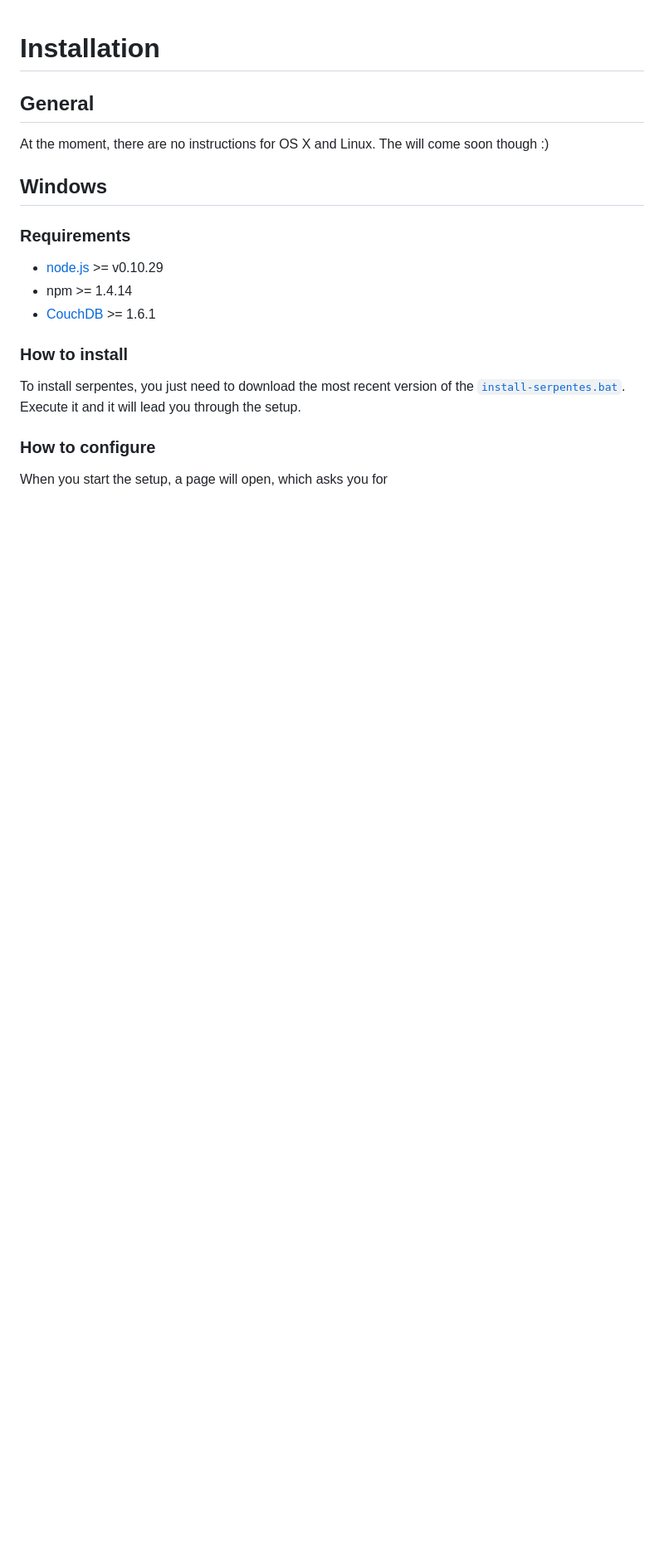
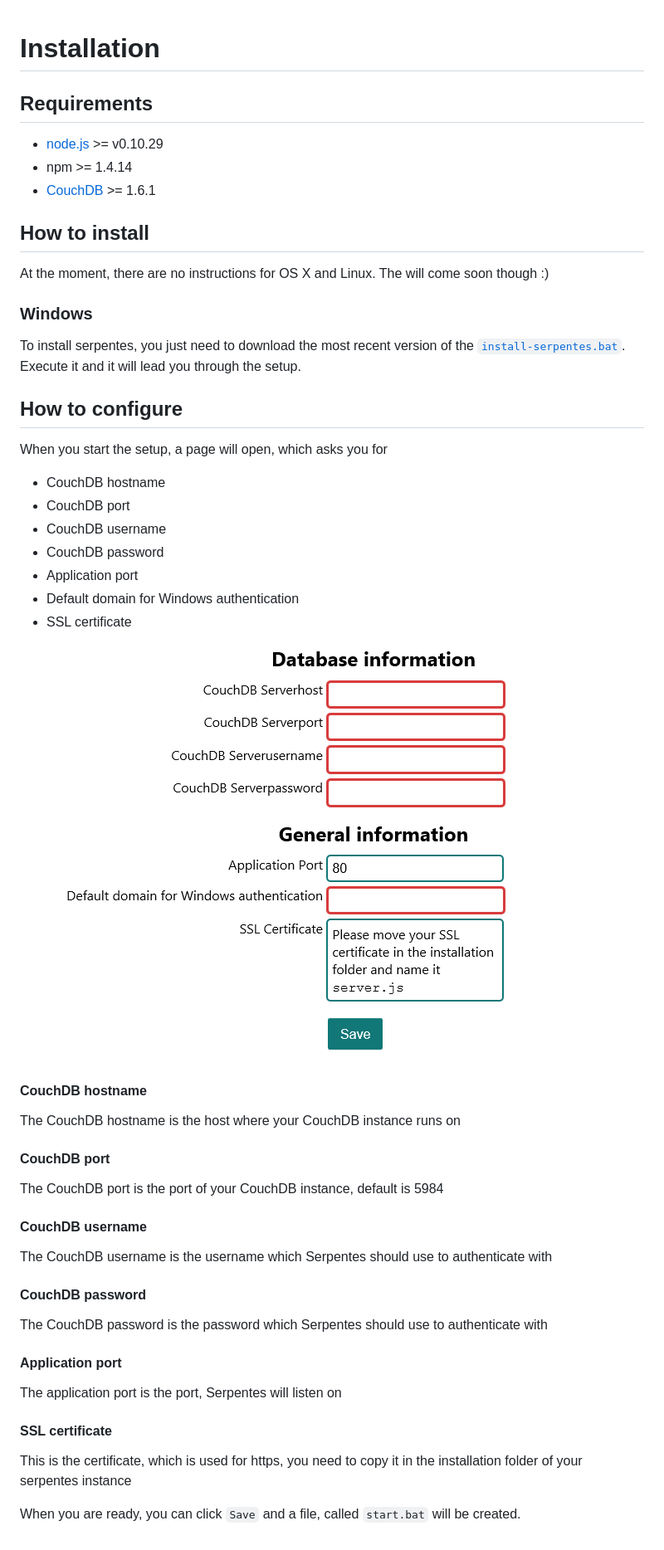
Before and after one commit to CodingLizards/serpentes, a Markdown page: install.md, the part around the change. Shown: that part at 83% size. GitHub-like rendering; pictures changed too: images/configure.png (added); blank space fills up the shorter version.

```diff
--- a/install.md
+++ b/install.md
@@ -1,14 +1,39 @@
 # Installation
-## General
-At the moment, there are no instructions for OS X and Linux. The will come soon though :)
-## Windows
-### Requirements
+## Requirements
 - [node.js](http://nodejs.org/) >= v0.10.29
 - npm >= 1.4.14
 - [CouchDB](http://couchdb.apache.org/) >= 1.6.1
 
-### How to install
+## How to install
+At the moment, there are no instructions for OS X and Linux. The will come soon though :)
+### Windows
 To install serpentes, you just need to download the most recent version of the [`install-serpentes.bat`](https://github.com/CodingLizards/serpentes/releases). Execute it and it will lead you through the setup.
 
-### How to configure
+## How to configure
 When you start the setup, a page will open, which asks you for
+- CouchDB hostname
+- CouchDB port
+- CouchDB username
+- CouchDB password
+- Application port
+- Default domain for Windows authentication
+- SSL certificate
+
+![Configuration UI](images/configure.png)
+
+
+#### CouchDB hostname
+The CouchDB hostname is the host where your CouchDB instance runs on
+#### CouchDB port
+The CouchDB port is the port of your CouchDB instance, default is 5984
+#### CouchDB username
+The CouchDB username is the username which Serpentes should use to authenticate with
+#### CouchDB password
+The CouchDB password is the password which Serpentes should use to authenticate with
+
+#### Application port
+The application port is the port, Serpentes will listen on
+#### SSL certificate
+This is the certificate, which is used for https, you need to copy it in the installation folder of your serpentes instance
+
+When you are ready, you can click `Save` and a file, called `start.bat` will be created.
```
Also changed, not shown: README.md (+10 -8 lines).
